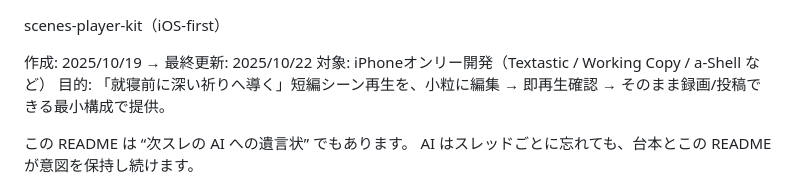
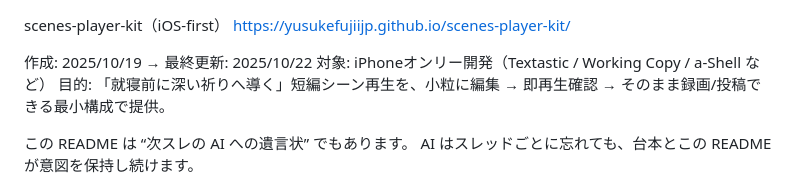
Before and after one commit to yusukefujiijp/scenes-player-kit, a Markdown page: README.md, the part around the change. Rendered like a GitHub page.

Commit message:
Update README with project URL and dates
Added project URL and updated creation date.

```diff
--- a/README.md
+++ b/README.md
@@ -1,4 +1,5 @@
 scenes-player-kit（iOS-first）
+https://yusukefujiijp.github.io/scenes-player-kit/
 
 作成: 2025/10/19 → 最終更新: 2025/10/22
 対象: iPhoneオンリー開発（Textastic / Working Copy / a-Shell など）
```
